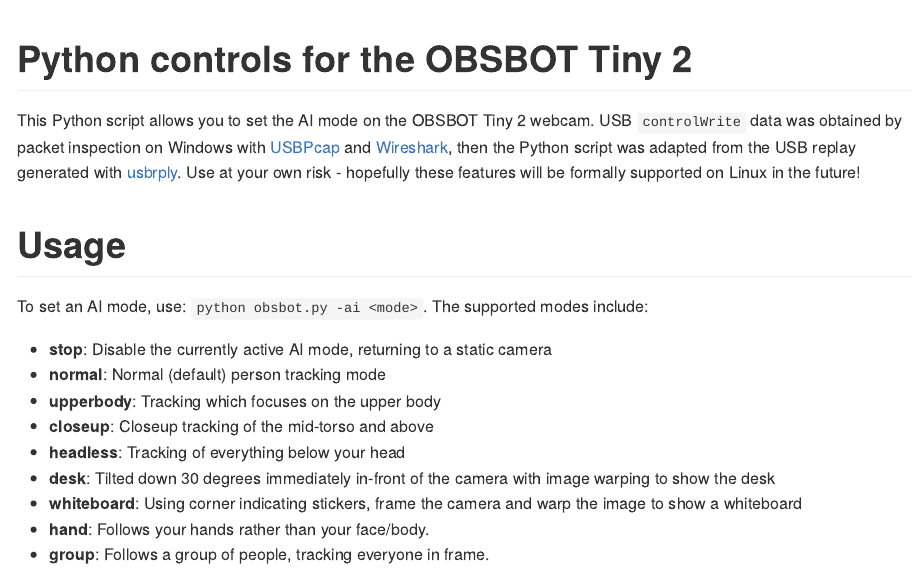
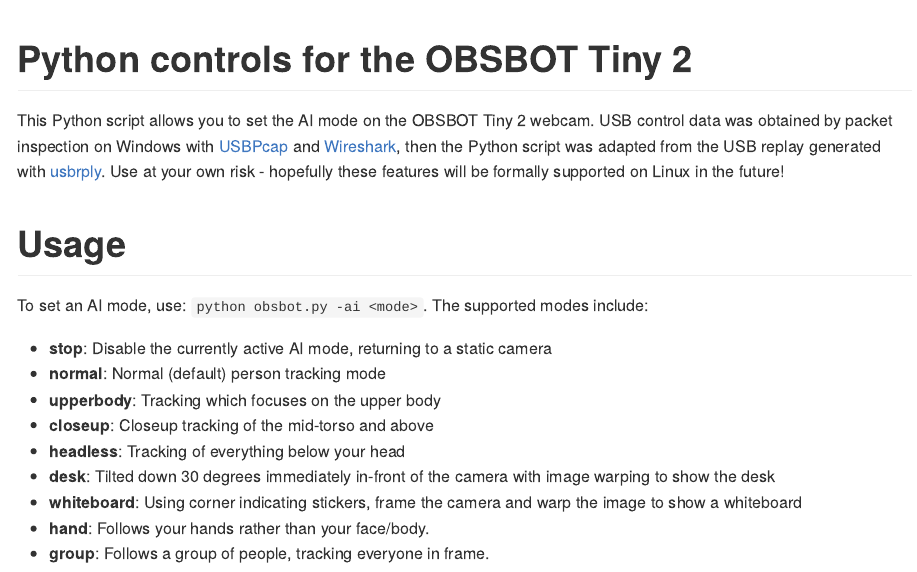
Before and after one commit to mitchelloharawild/obsbot-tiny-2-control, a Quarto document (README.qmd): the page in a window 1100 px wide, from its top. The pictures show the output file README.md that the author committed with the source, drawn offline in the style of GitHub.

Commit message:
README fix

```diff
--- a/README.qmd
+++ b/README.qmd
@@ -9,7 +9,7 @@
 <!-- badges: start -->
 <!-- badges: end -->
 
-This Python script allows you to set the AI mode on the OBSBOT Tiny 2 webcam. USB `controlWrite` data was obtained by packet inspection on Windows with [USBPcap](https://github.com/desowin/usbpcap) and [Wireshark](https://gitlab.com/wireshark/wireshark), then the Python script was adapted from the USB replay generated with [usbrply](https://github.com/JohnDMcMaster/usbrply). Use at your own risk - hopefully these features will be formally supported on Linux in the future!
+This Python script allows you to set the AI mode on the OBSBOT Tiny 2 webcam. USB control data was obtained by packet inspection on Windows with [USBPcap](https://github.com/desowin/usbpcap) and [Wireshark](https://gitlab.com/wireshark/wireshark), then the Python script was adapted from the USB replay generated with [usbrply](https://github.com/JohnDMcMaster/usbrply). Use at your own risk - hopefully these features will be formally supported on Linux in the future!
 
 # Usage
 
```
Also changed, not shown: README.md.
